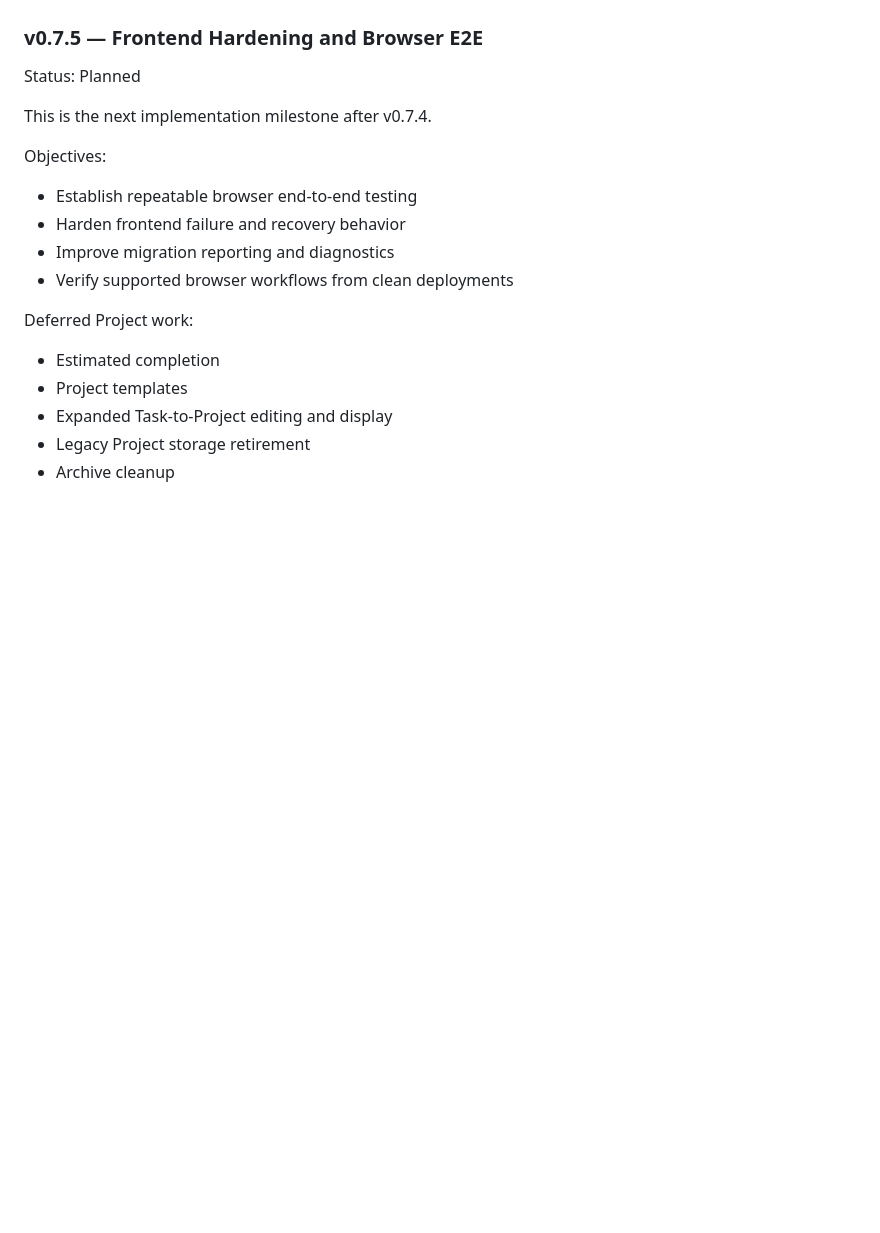
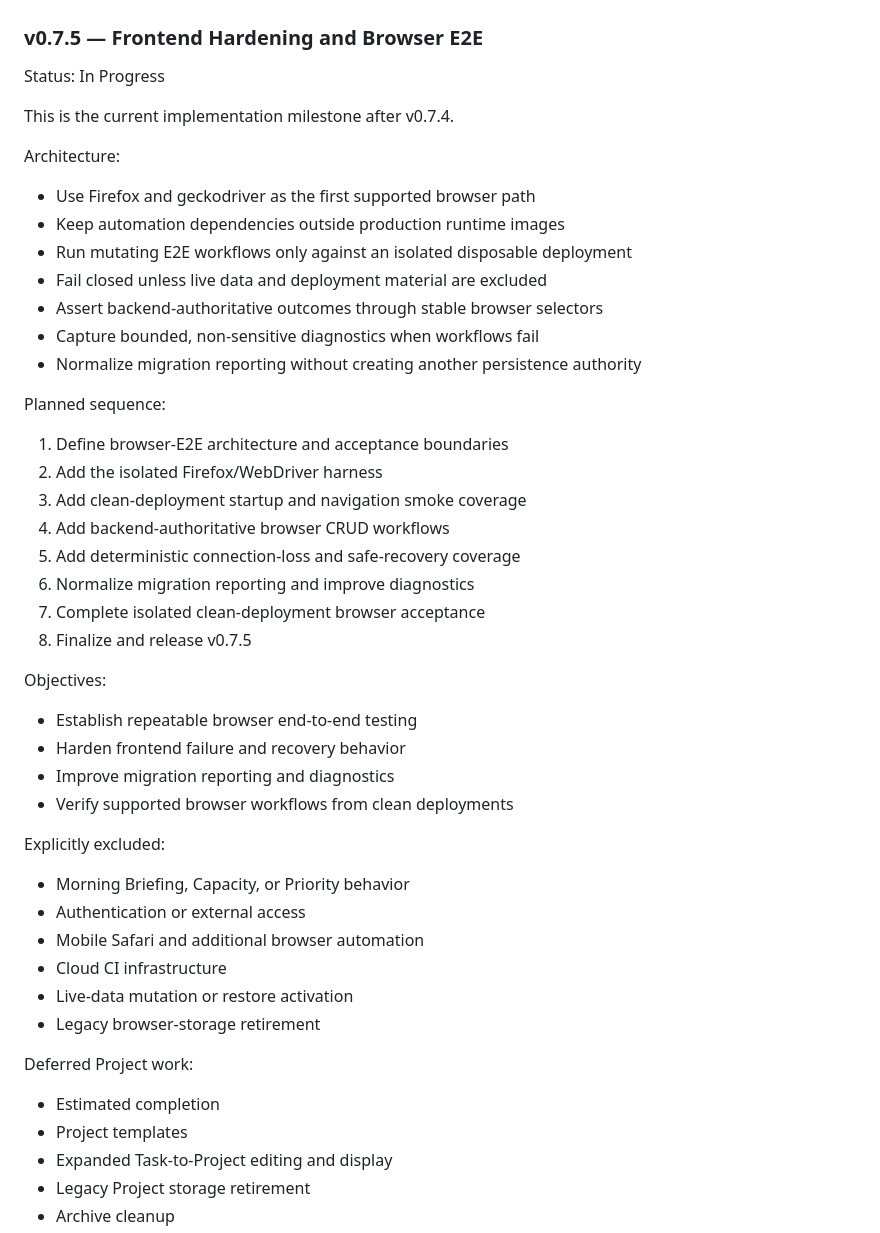
Before and after one commit to Lloyd92/The-Foreman, a Markdown page: ROADMAP.md, the part around the change. Drawn GitHub-style; blank space fills up the shorter version.

Commit message:
docs: define v0.7.5 browser E2E architecture

```diff
--- a/ROADMAP.md
+++ b/ROADMAP.md
@@ -356,9 +356,30 @@ Explicitly excluded:
 
 ### v0.7.5 — Frontend Hardening and Browser E2E
 
-Status: Planned
+Status: In Progress
 
-This is the next implementation milestone after v0.7.4.
+This is the current implementation milestone after v0.7.4.
+
+Architecture:
+
+- Use Firefox and geckodriver as the first supported browser path
+- Keep automation dependencies outside production runtime images
+- Run mutating E2E workflows only against an isolated disposable deployment
+- Fail closed unless live data and deployment material are excluded
+- Assert backend-authoritative outcomes through stable browser selectors
+- Capture bounded, non-sensitive diagnostics when workflows fail
+- Normalize migration reporting without creating another persistence authority
+
+Planned sequence:
+
+1. Define browser-E2E architecture and acceptance boundaries
+2. Add the isolated Firefox/WebDriver harness
+3. Add clean-deployment startup and navigation smoke coverage
+4. Add backend-authoritative browser CRUD workflows
+5. Add deterministic connection-loss and safe-recovery coverage
+6. Normalize migration reporting and improve diagnostics
+7. Complete isolated clean-deployment browser acceptance
+8. Finalize and release v0.7.5
 
 Objectives:
 
@@ -366,6 +387,15 @@ Objectives:
 - Harden frontend failure and recovery behavior
 - Improve migration reporting and diagnostics
 - Verify supported browser workflows from clean deployments
+
+Explicitly excluded:
+
+- Morning Briefing, Capacity, or Priority behavior
+- Authentication or external access
+- Mobile Safari and additional browser automation
+- Cloud CI infrastructure
+- Live-data mutation or restore activation
+- Legacy browser-storage retirement
 
 Deferred Project work:
 
```
Also changed, not shown: docs/FRONTEND_E2E_ARCHITECTURE.md (added, +189 -0 lines), docs/TASKS.md (+16 -5 lines).
